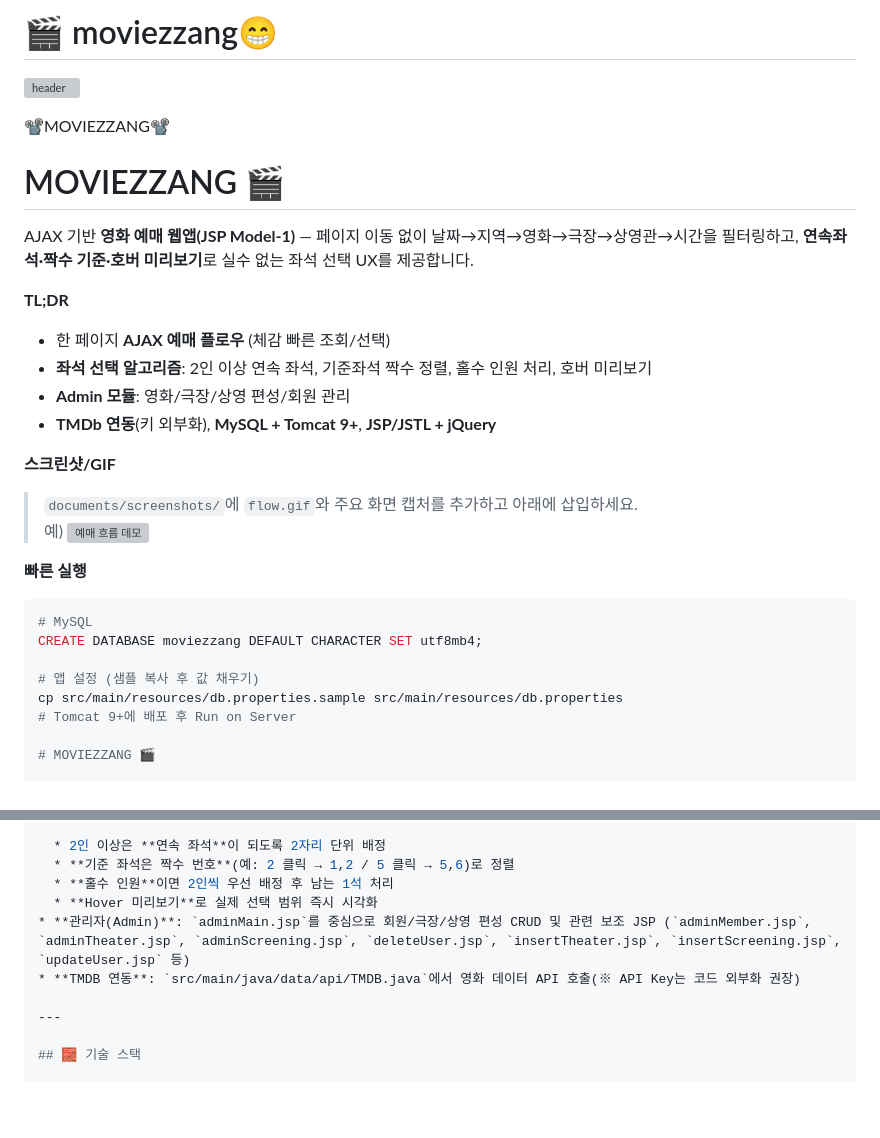
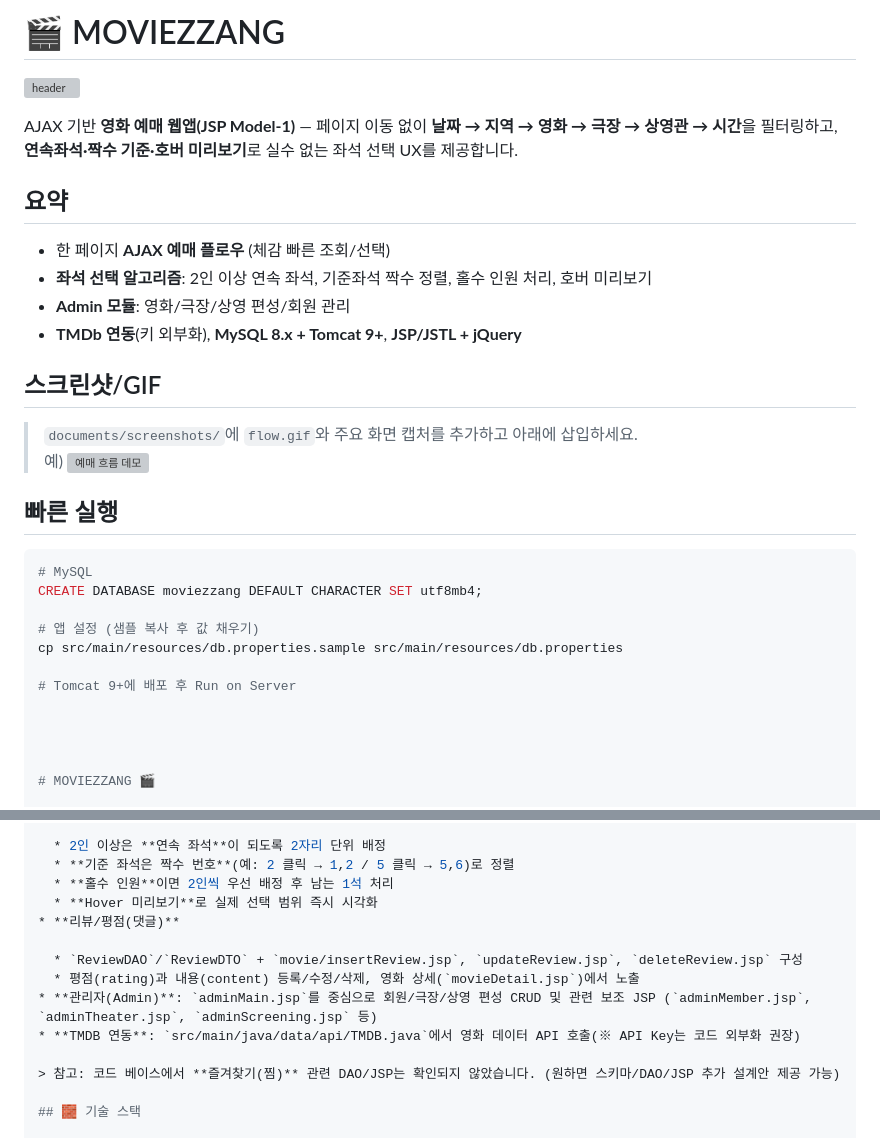
Before and after one commit to ssosio/moviezzang, a Markdown page: README.md, 2 parts joined by grey strips. Rendered like a GitHub page; blank space fills up the shorter version; grey boxes are pictures that could not be loaded.

````diff
--- a/README.md
+++ b/README.md
@@ -1,33 +1,32 @@
-# 	:clapper: moviezzang😁
-
-
+# 🎬 MOVIEZZANG
 
 ![header](https://capsule-render.vercel.app/api?type=venom&color=0:8871e5,100:b678c4&height=300&section=header&text=MOVIEZZANG&fontSize=90)
 
+AJAX 기반 **영화 예매 웹앱(JSP Model-1)** — 페이지 이동 없이 **날짜 → 지역 → 영화 → 극장 → 상영관 → 시간**을 필터링하고, **연속좌석·짝수 기준·호버 미리보기**로 실수 없는 좌석 선택 UX를 제공합니다.
 
-📽️MOVIEZZANG📽️
-
-# MOVIEZZANG 🎬
-AJAX 기반 **영화 예매 웹앱(JSP Model-1)** — 페이지 이동 없이 날짜→지역→영화→극장→상영관→시간을 필터링하고, **연속좌석·짝수 기준·호버 미리보기**로 실수 없는 좌석 선택 UX를 제공합니다.
-
-**TL;DR**
+## 요약
 - 한 페이지 **AJAX 예매 플로우** (체감 빠른 조회/선택)
 - **좌석 선택 알고리즘**: 2인 이상 연속 좌석, 기준좌석 짝수 정렬, 홀수 인원 처리, 호버 미리보기
 - **Admin 모듈**: 영화/극장/상영 편성/회원 관리
-- **TMDb 연동**(키 외부화), **MySQL + Tomcat 9+**, **JSP/JSTL + jQuery**
+- **TMDb 연동**(키 외부화), **MySQL 8.x + Tomcat 9+**, **JSP/JSTL + jQuery**
 
-**스크린샷/GIF**
+## 스크린샷/GIF
 > `documents/screenshots/`에 `flow.gif`와 주요 화면 캡처를 추가하고 아래에 삽입하세요.
 > 예) ![예매 흐름 데모](documents/screenshots/flow.gif)
 
-**빠른 실행**
+## 빠른 실행
+
 ```bash
 # MySQL
 CREATE DATABASE moviezzang DEFAULT CHARACTER SET utf8mb4;
 
 # 앱 설정 (샘플 복사 후 값 채우기)
 cp src/main/resources/db.properties.sample src/main/resources/db.properties
+
 # Tomcat 9+에 배포 후 Run on Server
+
+
+
 
 # MOVIEZZANG 🎬
 
@@ -48,10 +47,14 @@ cp src/main/resources/db.properties.sample src/main/resources/db.properties
   * **기준 좌석은 짝수 번호**(예: 2 클릭 → 1,2 / 5 클릭 → 5,6)로 정렬
   * **홀수 인원**이면 2인씩 우선 배정 후 남는 1석 처리
   * **Hover 미리보기**로 실제 선택 범위 즉시 시각화
-* **관리자(Admin)**: `adminMain.jsp`를 중심으로 회원/극장/상영 편성 CRUD 및 관련 보조 JSP (`adminMember.jsp`, `adminTheater.jsp`, `adminScreening.jsp`, `deleteUser.jsp`, `insertTheater.jsp`, `insertScreening.jsp`, `updateUser.jsp` 등)
+* **리뷰/평점(댓글)**
+
+  * `ReviewDAO`/`ReviewDTO` + `movie/insertReview.jsp`, `updateReview.jsp`, `deleteReview.jsp` 구성
+  * 평점(rating)과 내용(content) 등록/수정/삭제, 영화 상세(`movieDetail.jsp`)에서 노출
+* **관리자(Admin)**: `adminMain.jsp`를 중심으로 회원/극장/상영 편성 CRUD 및 관련 보조 JSP (`adminMember.jsp`, `adminTheater.jsp`, `adminScreening.jsp` 등)
 * **TMDB 연동**: `src/main/java/data/api/TMDB.java`에서 영화 데이터 API 호출(※ API Key는 코드 외부화 권장)
 
----
+> 참고: 코드 베이스에서 **즐겨찾기(찜)** 관련 DAO/JSP는 확인되지 않았습니다. (원하면 스키마/DAO/JSP 추가 설계안 제공 가능)
 
 ## 🧱 기술 스택
 
````
